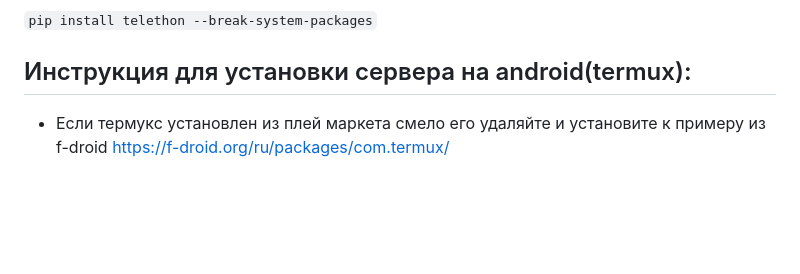
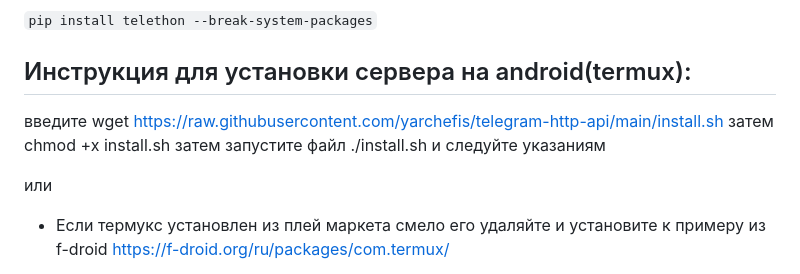
Before and after one commit to yarchefis/telegram-http-api, a Markdown page: README.md, the part around the change. Drawn GitHub-style; blank space fills up the shorter version.

````diff
--- a/README.md
+++ b/README.md
@@ -20,6 +20,12 @@
 ```pip install telethon --break-system-packages```
 
 ## Инструкция для установки сервера на android(termux):
+
+введите wget https://raw.githubusercontent.com/yarchefis/telegram-http-api/main/install.sh
+затем chmod +x install.sh
+затем запустите файл ./install.sh и следуйте указаниям
+
+или
 
 - Если термукс установлен из плей маркета смело его удаляйте и установите к примеру из f-droid https://f-droid.org/ru/packages/com.termux/
 
````
